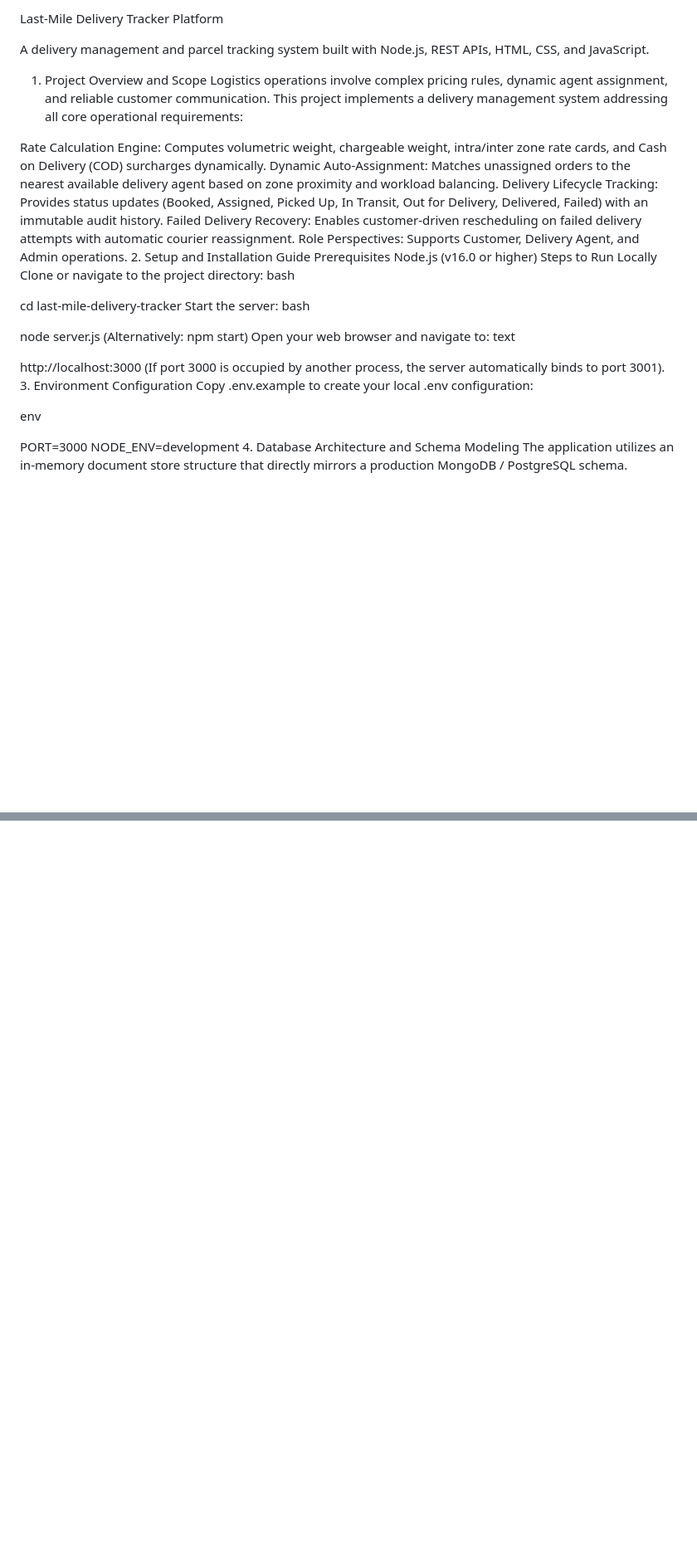
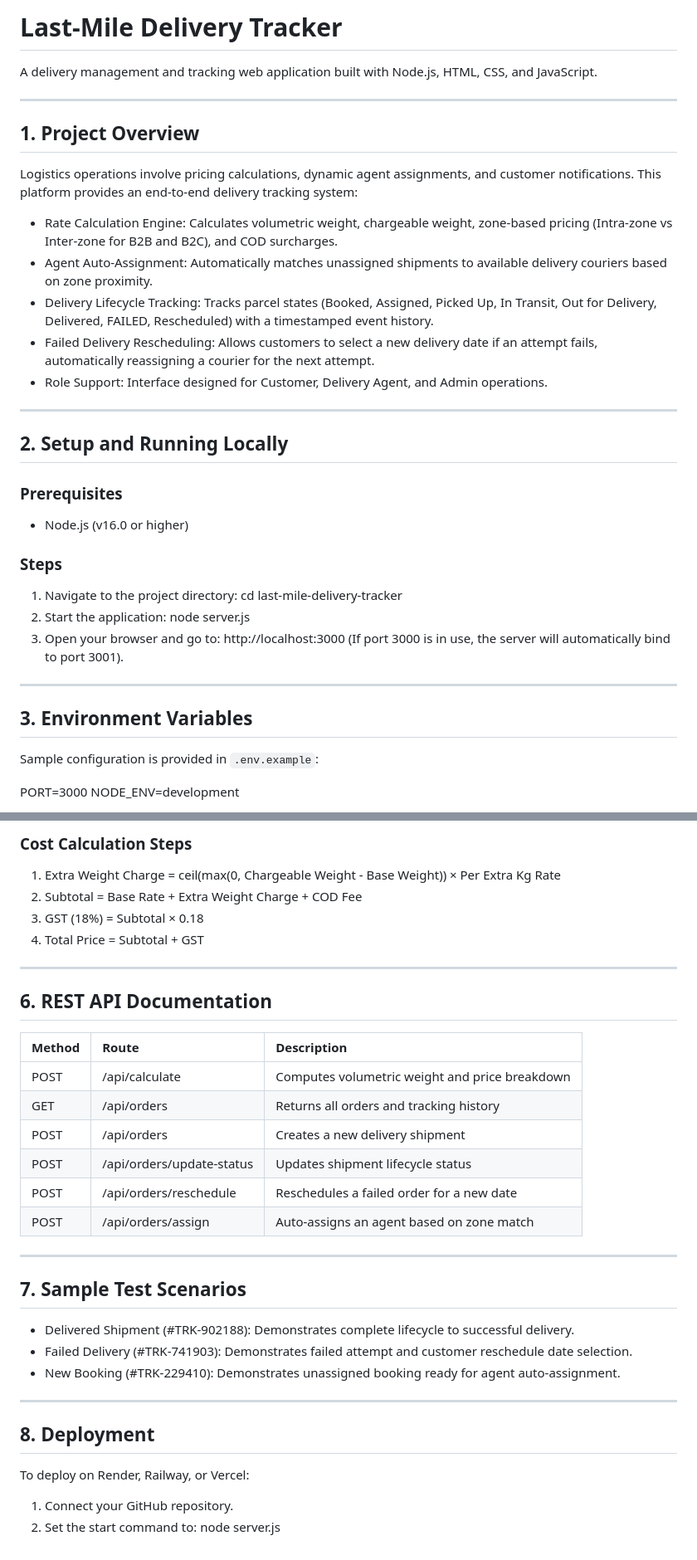
Before and after one commit to Kecia152/last-mile-delivery-tracker, a Markdown page: README.md, 2 parts joined by grey strips. Shown at 83% size. GitHub-like rendering; blank space fills up the shorter version.

```diff
--- a/README.md
+++ b/README.md
@@ -1,40 +1,41 @@
-Last-Mile Delivery Tracker Platform
+# Last-Mile Delivery Tracker
 
-A delivery management and parcel tracking system built with Node.js, REST APIs, HTML, CSS, and JavaScript.
+A delivery management and tracking web application built with Node.js, HTML, CSS, and JavaScript.
 
-1. Project Overview and Scope
-Logistics operations involve complex pricing rules, dynamic agent assignment, and reliable customer communication. This project implements a delivery management system addressing all core operational requirements:
+---
 
-Rate Calculation Engine: Computes volumetric weight, chargeable weight, intra/inter zone rate cards, and Cash on Delivery (COD) surcharges dynamically.
-Dynamic Auto-Assignment: Matches unassigned orders to the nearest available delivery agent based on zone proximity and workload balancing.
-Delivery Lifecycle Tracking: Provides status updates (Booked, Assigned, Picked Up, In Transit, Out for Delivery, Delivered, Failed) with an immutable audit history.
-Failed Delivery Recovery: Enables customer-driven rescheduling on failed delivery attempts with automatic courier reassignment.
-Role Perspectives: Supports Customer, Delivery Agent, and Admin operations.
-2. Setup and Installation Guide
-Prerequisites
-Node.js (v16.0 or higher)
-Steps to Run Locally
-Clone or navigate to the project directory:
-bash
+## 1. Project Overview
 
-cd last-mile-delivery-tracker
-Start the server:
-bash
+Logistics operations involve pricing calculations, dynamic agent assignments, and customer notifications. This platform provides an end-to-end delivery tracking system:
 
-node server.js
-(Alternatively: npm start)
-Open your web browser and navigate to:
-text
+- Rate Calculation Engine: Calculates volumetric weight, chargeable weight, zone-based pricing (Intra-zone vs Inter-zone for B2B and B2C), and COD surcharges.
+- Agent Auto-Assignment: Automatically matches unassigned shipments to available delivery couriers based on zone proximity.
+- Delivery Lifecycle Tracking: Tracks parcel states (Booked, Assigned, Picked Up, In Transit, Out for Delivery, Delivered, FAILED, Rescheduled) with a timestamped event history.
+- Failed Delivery Rescheduling: Allows customers to select a new delivery date if an attempt fails, automatically reassigning a courier for the next attempt.
+- Role Support: Interface designed for Customer, Delivery Agent, and Admin operations.
 
-http://localhost:3000
-(If port 3000 is occupied by another process, the server automatically binds to port 3001).
-3. Environment Configuration
-Copy .env.example to create your local .env configuration:
+---
 
-env
+## 2. Setup and Running Locally
+
+### Prerequisites
+- Node.js (v16.0 or higher)
+
+### Steps
+1. Navigate to the project directory:
+   cd last-mile-delivery-tracker
+2. Start the application:
+   node server.js
+3. Open your browser and go to:
+   http://localhost:3000
+   (If port 3000 is in use, the server will automatically bind to port 3001).
+
+---
+
+## 3. Environment Variables
+
+Sample configuration is provided in `.env.example`:
 
 PORT=3000
 NODE_ENV=development
-4. Database Architecture and Schema Modeling
-The application utilizes an in-memory document store structure that directly mirrors a production MongoDB / PostgreSQL schema.
 
@@ -187,0 +108,34 @@ node server.js
+### Cost Calculation Steps
+1. Extra Weight Charge = ceil(max(0, Chargeable Weight - Base Weight)) × Per Extra Kg Rate
+2. Subtotal = Base Rate + Extra Weight Charge + COD Fee
+3. GST (18%) = Subtotal × 0.18
+4. Total Price = Subtotal + GST
+
+---
+
+## 6. REST API Documentation
+
+| Method | Route | Description |
+| :--- | :--- | :--- |
+| POST | /api/calculate | Computes volumetric weight and price breakdown |
+| GET | /api/orders | Returns all orders and tracking history |
+| POST | /api/orders | Creates a new delivery shipment |
+| POST | /api/orders/update-status | Updates shipment lifecycle status |
+| POST | /api/orders/reschedule | Reschedules a failed order for a new date |
+| POST | /api/orders/assign | Auto-assigns an agent based on zone match |
+
+---
+
+## 7. Sample Test Scenarios
+
+- Delivered Shipment (#TRK-902188): Demonstrates complete lifecycle to successful delivery.
+- Failed Delivery (#TRK-741903): Demonstrates failed attempt and customer reschedule date selection.
+- New Booking (#TRK-229410): Demonstrates unassigned booking ready for agent auto-assignment.
+
+---
+
+## 8. Deployment
+
+To deploy on Render, Railway, or Vercel:
+1. Connect your GitHub repository.
+2. Set the start command to: node server.js
```
Also changed, not shown: other parts of README.md (+58 -139 lines), SYSTEM_DESIGN.md (+52 -55 lines).
